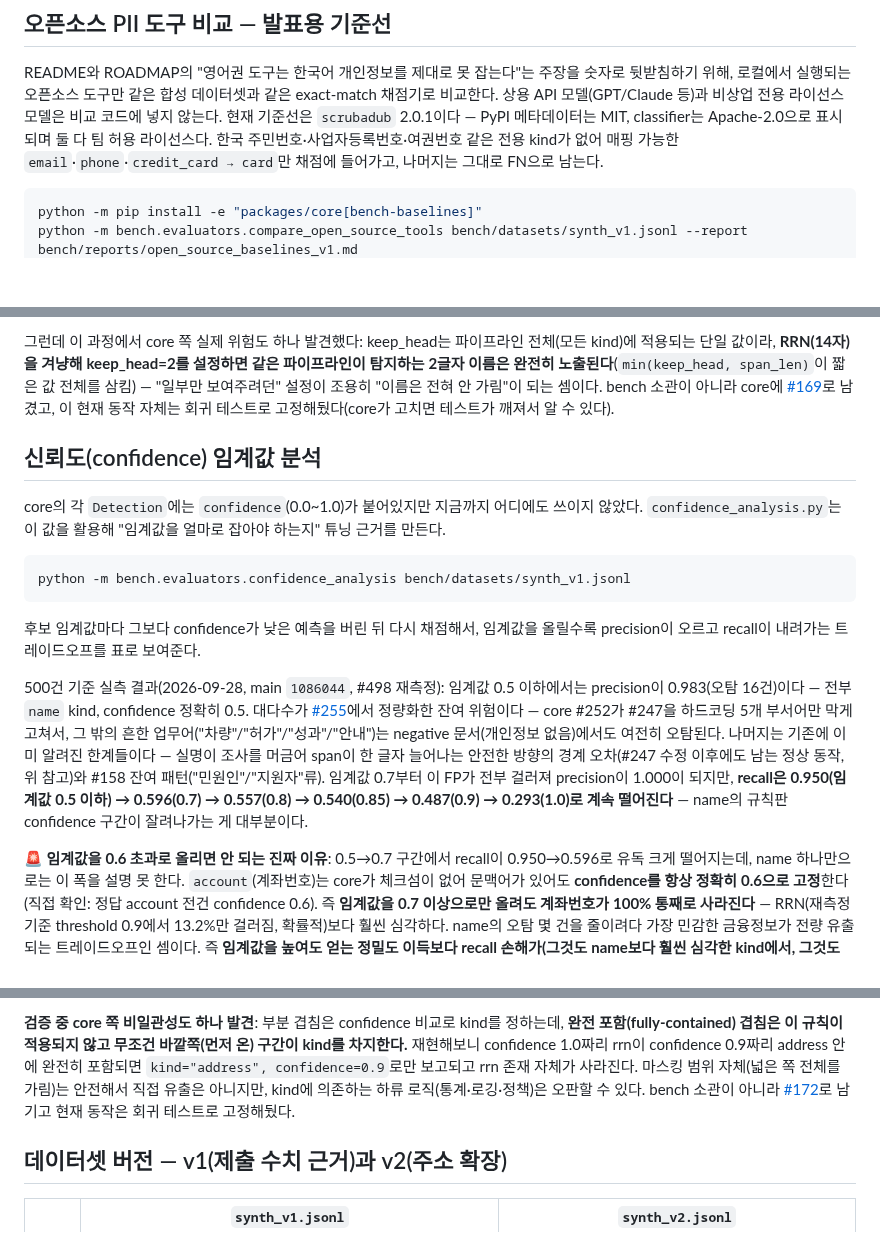
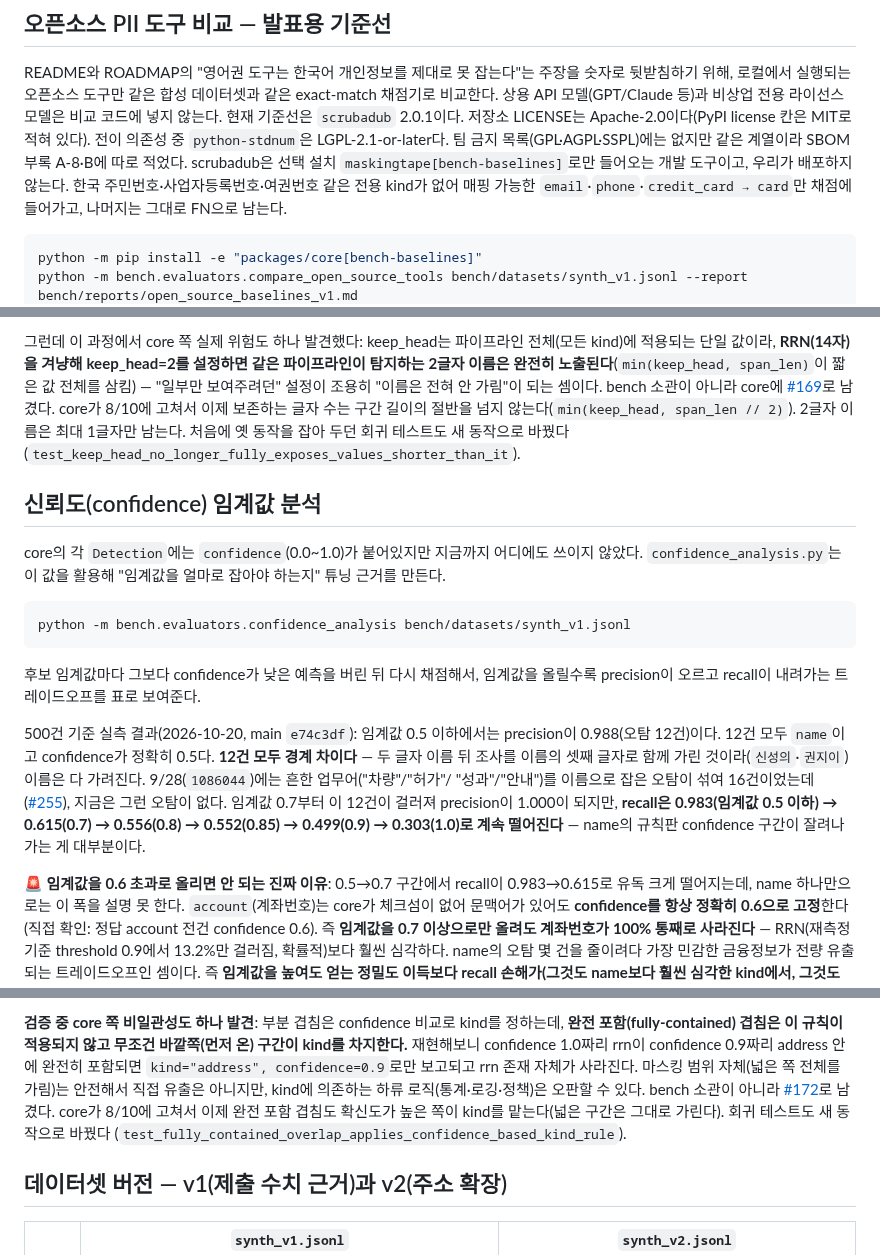
Before and after one commit to ChoHyeonChan/maskingtape, a Markdown page: bench/README.md, 3 parts joined by grey strips. GitHub-like rendering; blank space fills up the shorter version.

Commit message:
docs(bench): bench README의 낡은 곳을 지금 코드·SBOM에 맞춘다 (#732)
- 상태 줄을 7월 「시작 가능」에서 지금 운영 상태로 바꾼다.
- scrubadub 라이선스를 SBOM 본표 25·부록 A-8·B와 맞춘다(저장소 LICENSE Apache-2.0,
  전이 의존성 python-stdnum LGPL-2.1-or-later).
- #169·#172가 8/10에 고쳐졌고 회귀 테스트도 새 동작으로 바뀐 것을 적는다.
- 신뢰도 절 실측을 main e74c3df로 다시 잰다. 오탐 12건이 모두 경계 차이라서
  하이브리드 절의 설명과 같아진다.

Co-Authored-By: Claude Opus 5.5 <noreply@anthropic.com>

````diff
--- a/bench/README.md
+++ b/bench/README.md
@@ -119,8 +119,9 @@ python -m bench.evaluators.evaluate bench/datasets/synth_v1.jsonl --report bench
 README와 ROADMAP의 "영어권 도구는 한국어 개인정보를 제대로 못 잡는다"는 주장을 숫자로 뒷받침하기
 위해, 로컬에서 실행되는 오픈소스 도구만 같은 합성 데이터셋과 같은 exact-match 채점기로 비교한다.
 상용 API 모델(GPT/Claude 등)과 비상업 전용 라이선스 모델은 비교 코드에 넣지 않는다. 현재 기준선은
-`scrubadub` 2.0.1이다 — PyPI 메타데이터는 MIT, classifier는 Apache-2.0으로 표시되며 둘 다 팀 허용
-라이선스다. 한국 주민번호·사업자등록번호·여권번호 같은 전용 kind가 없어 매핑 가능한
+`scrubadub` 2.0.1이다. 저장소 LICENSE는 Apache-2.0이다(PyPI license 칸은 MIT로 적혀 있다). 전이 의존성 중
+`python-stdnum`은 LGPL-2.1-or-later다. 팀 금지 목록(GPL·AGPL·SSPL)에는 없지만 같은 계열이라 SBOM 부록 A-8·B에
+따로 적었다. scrubadub은 선택 설치 `maskingtape[bench-baselines]`로만 들어오는 개발 도구이고, 우리가 배포하지 않는다. 한국 주민번호·사업자등록번호·여권번호 같은 전용 kind가 없어 매핑 가능한
 `email`·`phone`·`credit_card → card`만 채점에 들어가고, 나머지는 그대로 FN으로 남는다.
 
 ```bash
@@ -644,8 +645,9 @@ DEFAULT_LABELS 누락을 겪은 이력이 있어 전용 테스트로 분리).
 kind)에 적용되는 단일 값이라, **RRN(14자)을 겨냥해 keep_head=2를 설정하면 같은 파이프라인이
 탐지하는 2글자 이름은 완전히 노출된다**(`min(keep_head, span_len)`이 짧은 값 전체를 삼킴) —
 "일부만 보여주려던" 설정이 조용히 "이름은 전혀 안 가림"이 되는 셈이다. bench 소관이 아니라
-core에 [#169](https://github.com/ChoHyeonChan/maskingtape/issues/169)로 남겼고, 이 현재
-동작 자체는 회귀 테스트로 고정해뒀다(core가 고치면 테스트가 깨져서 알 수 있다).
+core에 [#169](https://github.com/ChoHyeonChan/maskingtape/issues/169)로 남겼다. core가 8/10에 고쳐서 이제 보존하는 글자 수는
+구간 길이의 절반을 넘지 않는다(`min(keep_head, span_len // 2)`). 2글자 이름은 최대 1글자만 남는다. 처음에 옛 동작을
+잡아 두던 회귀 테스트도 새 동작으로 바꿨다(`test_keep_head_no_longer_fully_exposes_values_shorter_than_it`).
 
 ## 신뢰도(confidence) 임계값 분석
 
@@ -659,17 +661,15 @@ python -m bench.evaluators.confidence_analysis bench/datasets/synth_v1.jsonl
 후보 임계값마다 그보다 confidence가 낮은 예측을 버린 뒤 다시 채점해서, 임계값을 올릴수록
 precision이 오르고 recall이 내려가는 트레이드오프를 표로 보여준다.
 
-500건 기준 실측 결과(2026-09-28, main `1086044`, #498 재측정): 임계값 0.5 이하에서는 precision이 0.983(오탐 16건)이다 —
-전부 `name` kind, confidence 정확히 0.5. 대다수가 [#255](https://github.com/ChoHyeonChan/maskingtape/issues/255)에서
-정량화한 잔여 위험이다 — core #252가 #247을 하드코딩 5개 부서어만 막게 고쳐서, 그 밖의
-흔한 업무어("차량"/"허가"/"성과"/"안내")는 negative 문서(개인정보 없음)에서도 여전히
-오탐된다. 나머지는 기존에 이미 알려진 한계들이다 — 실명이 조사를 머금어 span이 한 글자
-늘어나는 안전한 방향의 경계 오차(#247 수정 이후에도 남는 정상 동작, 위 참고)와 #158 잔여
-패턴("민원인"/"지원자"류). 임계값 0.7부터 이 FP가 전부 걸러져 precision이 1.000이 되지만,
-**recall은 0.950(임계값 0.5 이하) → 0.596(0.7) → 0.557(0.8) → 0.540(0.85) → 0.487(0.9) →
-0.293(1.0)로 계속 떨어진다** — name의 규칙판 confidence 구간이 잘려나가는 게 대부분이다.
+500건 기준 실측 결과(2026-10-20, main `e74c3df`): 임계값 0.5 이하에서는 precision이 0.988(오탐 12건)이다.
+12건 모두 `name`이고 confidence가 정확히 0.5다. **12건 모두 경계 차이다** — 두 글자 이름 뒤 조사를 이름의
+셋째 글자로 함께 가린 것이라(`신성의`·`권지이`) 이름은 다 가려진다. 9/28(`1086044`)에는 흔한 업무어("차량"/"허가"/
+"성과"/"안내")를 이름으로 잡은 오탐이 섞여 16건이었는데([#255](https://github.com/ChoHyeonChan/maskingtape/issues/255)), 지금은 그런 오탐이 없다.
+임계값 0.7부터 이 12건이 걸러져 precision이 1.000이 되지만,
+**recall은 0.983(임계값 0.5 이하) → 0.615(0.7) → 0.556(0.8) → 0.552(0.85) → 0.499(0.9) →
+0.303(1.0)로 계속 떨어진다** — name의 규칙판 confidence 구간이 잘려나가는 게 대부분이다.
 
-**🚨 임계값을 0.6 초과로 올리면 안 되는 진짜 이유**: 0.5→0.7 구간에서 recall이 0.950→0.596로
+**🚨 임계값을 0.6 초과로 올리면 안 되는 진짜 이유**: 0.5→0.7 구간에서 recall이 0.983→0.615로
 유독 크게 떨어지는데, name 하나만으로는 이 폭을 설명 못 한다. `account`(계좌번호)는 core가
 체크섬이 없어 문맥어가 있어도 **confidence를 항상 정확히 0.6으로 고정**한다(직접 확인: 정답
 account 전건 confidence 0.6). 즉 **임계값을 0.7 이상으로만 올려도 계좌번호가 100% 통째로
@@ -895,8 +895,9 @@ kind를 차지한다.** 재현해보니 confidence 1.0짜리 rrn이 confidence 0
 완전히 포함되면 `kind="address", confidence=0.9`로만 보고되고 rrn 존재 자체가 사라진다.
 마스킹 범위 자체(넓은 쪽 전체를 가림)는 안전해서 직접 유출은 아니지만, kind에 의존하는
 하류 로직(통계·로깅·정책)은 오판할 수 있다. bench 소관이 아니라
-[#172](https://github.com/ChoHyeonChan/maskingtape/issues/172)로 남기고 현재 동작은
-회귀 테스트로 고정해뒀다.
+[#172](https://github.com/ChoHyeonChan/maskingtape/issues/172)로 남겼다. core가 8/10에 고쳐서 이제 완전 포함 겹침도 확신도가 높은
+쪽이 kind를 맡는다(넓은 구간은 그대로 가린다). 회귀 테스트도 새 동작으로 바꿨다
+(`test_fully_contained_overlap_applies_confidence_based_kind_rule`).
 
 ## 데이터셋 버전 — v1(제출 수치 근거)과 v2(주소 확장)
 
````
Also changed, not shown: other parts of bench/README.md (+1 -1 lines).
